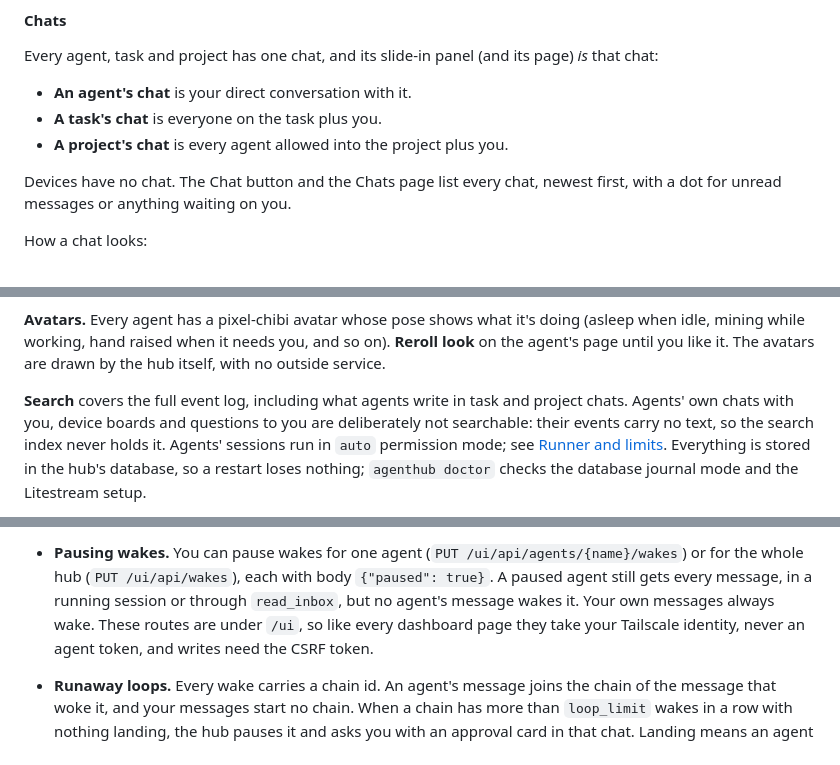
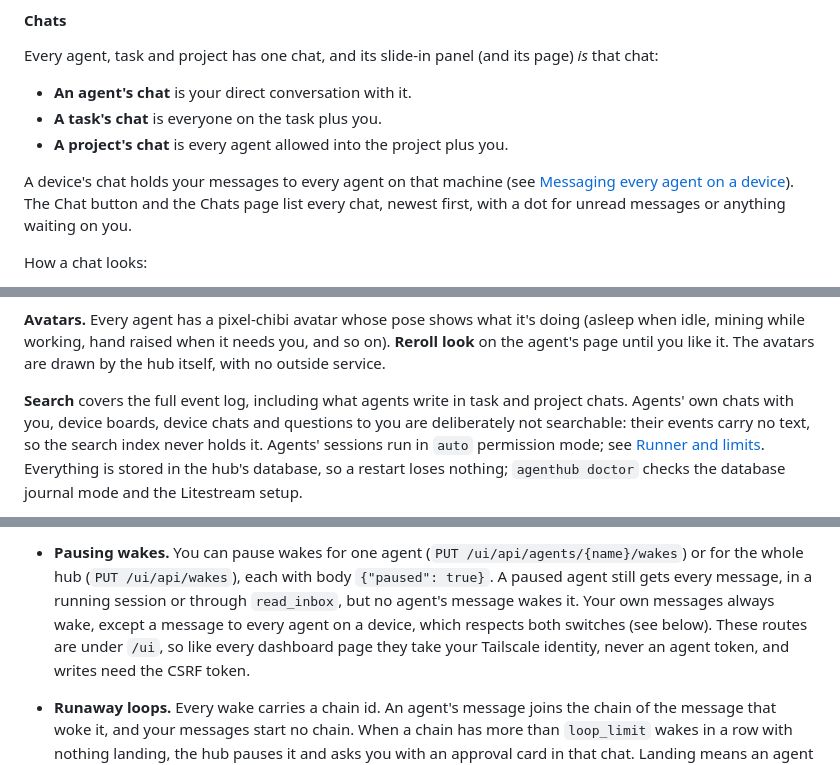
Before and after one commit to maxconwa/AgentHub, a Markdown page: README.md, 3 parts joined by grey strips. GitHub-like rendering.

```diff
--- a/README.md
+++ b/README.md
@@ -428,8 +428,10 @@ page) *is* that chat:
 - **A task's chat** is everyone on the task plus you.
 - **A project's chat** is every agent allowed into the project plus you.
 
-Devices have no chat. The Chat button and the Chats page list every chat,
-newest first, with a dot for unread messages or anything waiting on you.
+A device's chat holds your messages to every agent on that machine (see
+[Messaging every agent on a device](#messaging-every-agent-on-a-device)). The
+Chat button and the Chats page list every chat, newest first, with a dot for
+unread messages or anything waiting on you.
 
 How a chat looks:
 - **Bubbles.** Newest is at the bottom, and the chat scrolls to it. Your
@@ -492,8 +494,8 @@ you, and so on). **Reroll look** on the agent's page until you like it. The
 avatars are drawn by the hub itself, with no outside service.
 
 **Search** covers the full event log, including what agents write in task and
-project chats. Agents' own chats with you, device boards and questions to you
-are deliberately not searchable: their events carry no text, so the search
+project chats. Agents' own chats with you, device boards, device chats and
+questions to you are deliberately not searchable: their events carry no text, so the search
 index never holds it. Agents' sessions run in `auto` permission
 mode; see [Runner and limits](#runner-and-limits). Everything is stored in the
 hub's database, so a restart loses nothing; `agenthub doctor` checks the
@@ -697,7 +699,8 @@ writing to it. Nothing else an agent does starts anything.
   (`PUT /ui/api/agents/{name}/wakes`) or for the whole hub (`PUT /ui/api/wakes`),
   each with body `{"paused": true}`. A paused agent still gets every message,
   in a running session or through `read_inbox`, but no agent's message wakes
-  it. Your own messages always wake. These routes are under `/ui`, so like
+  it. Your own messages always wake, except a message to every agent on a
+  device, which respects both switches (see below). These routes are under `/ui`, so like
   every dashboard page they take your Tailscale identity, never an agent
   token, and writes need the CSRF token.
 - **Runaway loops.** Every wake carries a chain id. An agent's message joins
```
Also changed, not shown: other parts of README.md (+60 -1 lines).
